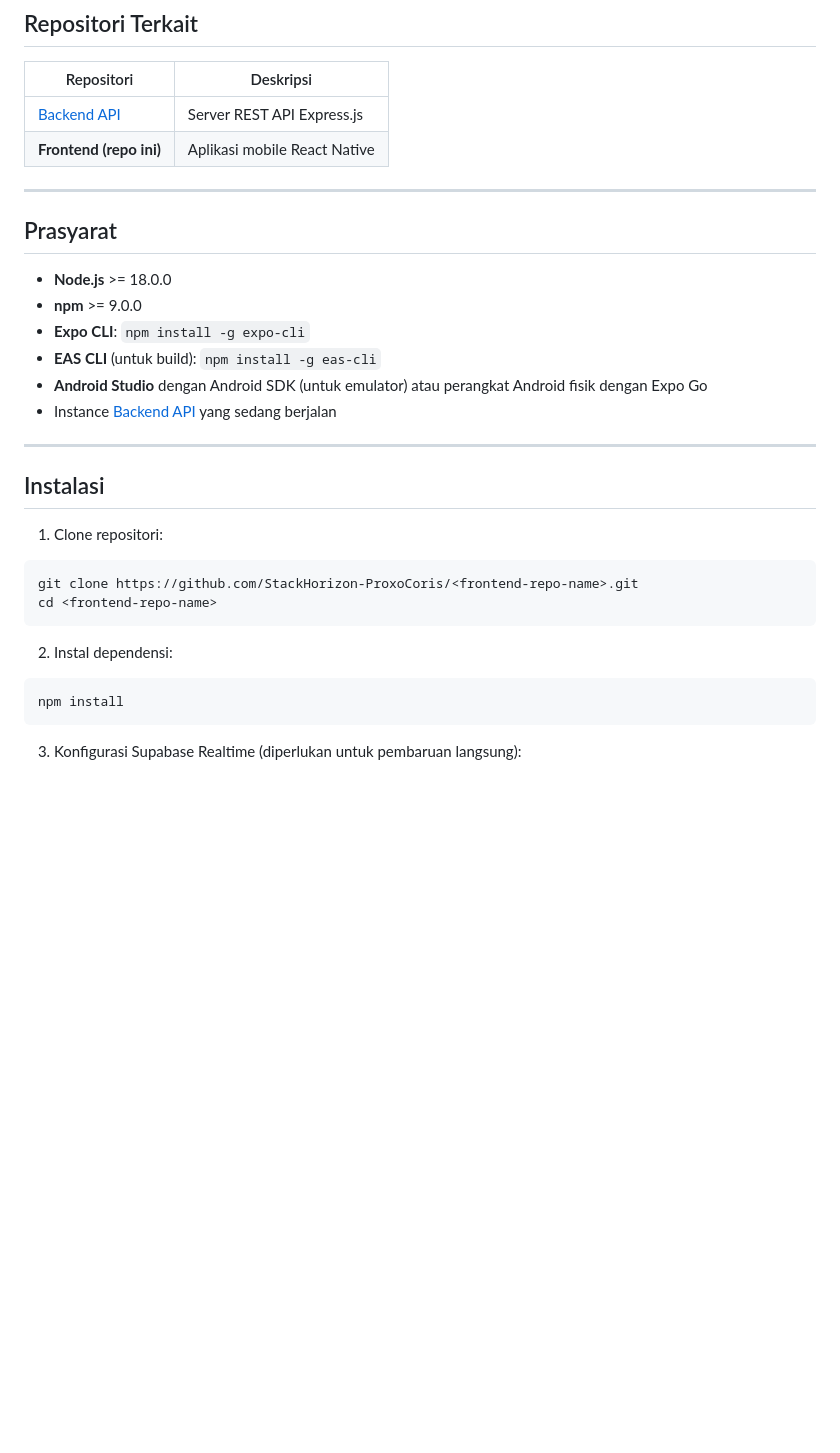
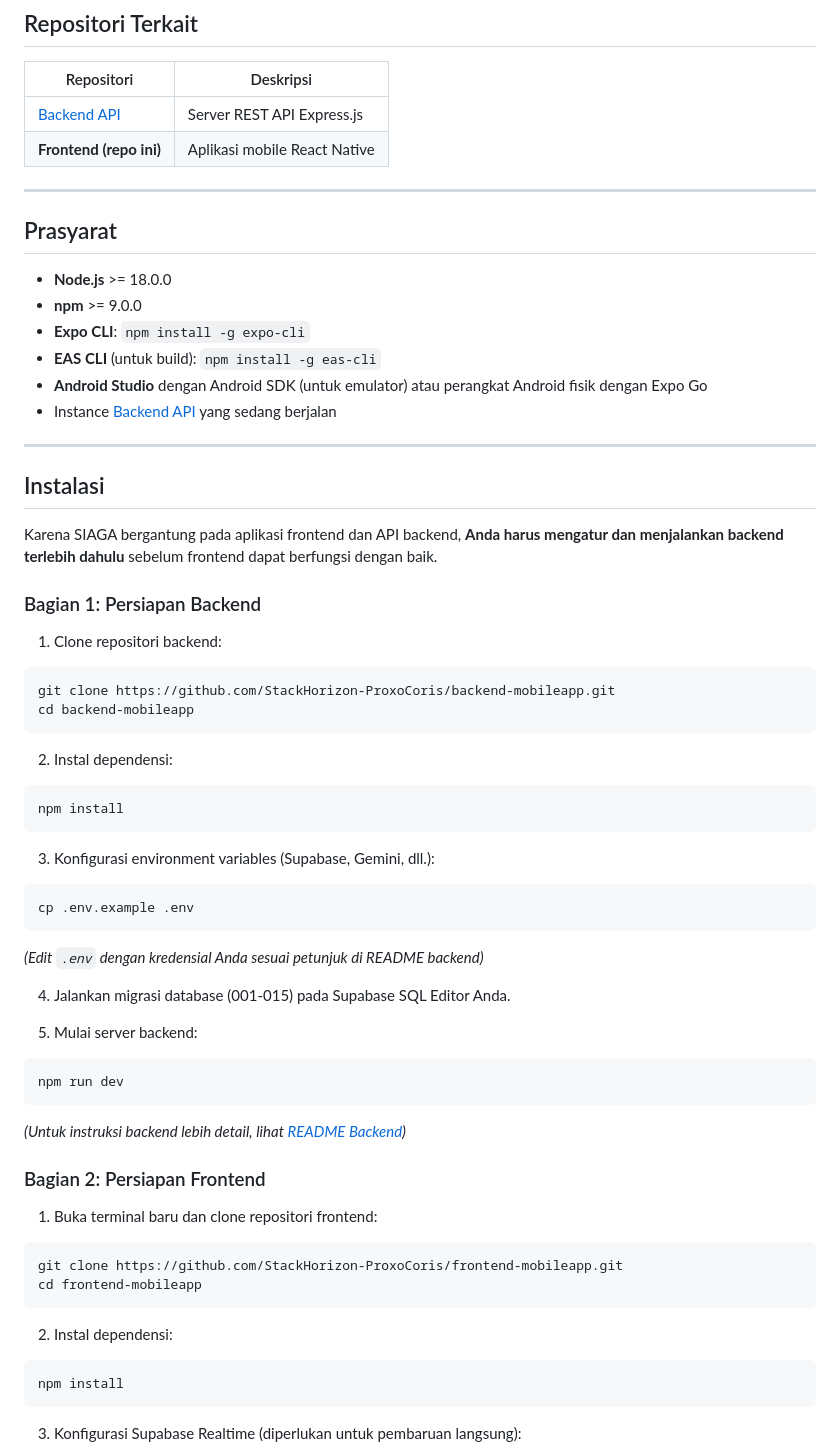
Before and after one commit to StackHorizon-ProxoCoris/frontend-mobileapp, a Markdown page: README.id.md, the part around one of its changes. Drawn GitHub-style; blank space fills up the shorter version.

Commit message:
docs: fix cross-repo links and update full installation guide

````diff
--- a/README.id.md
+++ b/README.id.md
@@ -121,15 +121,44 @@ Platform ini mengintegrasikan bantuan bertenaga AI (Google Gemini), **Supabase R
 
 ## Instalasi
 
-1. Clone repositori:
+Karena SIAGA bergantung pada aplikasi frontend dan API backend, **Anda harus mengatur dan menjalankan backend terlebih dahulu** sebelum frontend dapat berfungsi dengan baik.
 
+### Bagian 1: Persiapan Backend
+
+1. Clone repositori backend:
 ```bash
-git clone https://github.com/StackHorizon-ProxoCoris/<frontend-repo-name>.git
-cd <frontend-repo-name>
+git clone https://github.com/StackHorizon-ProxoCoris/backend-mobileapp.git
+cd backend-mobileapp
 ```
 
 2. Instal dependensi:
+```bash
+npm install
+```
 
+3. Konfigurasi environment variables (Supabase, Gemini, dll.):
+```bash
+cp .env.example .env
+```
+*(Edit `.env` dengan kredensial Anda sesuai petunjuk di README backend)*
+
+4. Jalankan migrasi database (001-015) pada Supabase SQL Editor Anda.
+
+5. Mulai server backend:
+```bash
+npm run dev
+```
+*(Untuk instruksi backend lebih detail, lihat [README Backend](https://github.com/StackHorizon-ProxoCoris/backend-mobileapp))*
+
+### Bagian 2: Persiapan Frontend
+
+1. Buka terminal baru dan clone repositori frontend:
+```bash
+git clone https://github.com/StackHorizon-ProxoCoris/frontend-mobileapp.git
+cd frontend-mobileapp
+```
+
+2. Instal dependensi:
 ```bash
 npm install
 ```
````
Also changed, not shown: other parts of README.id.md (+3 -3 lines), README.md (+35 -6 lines).
